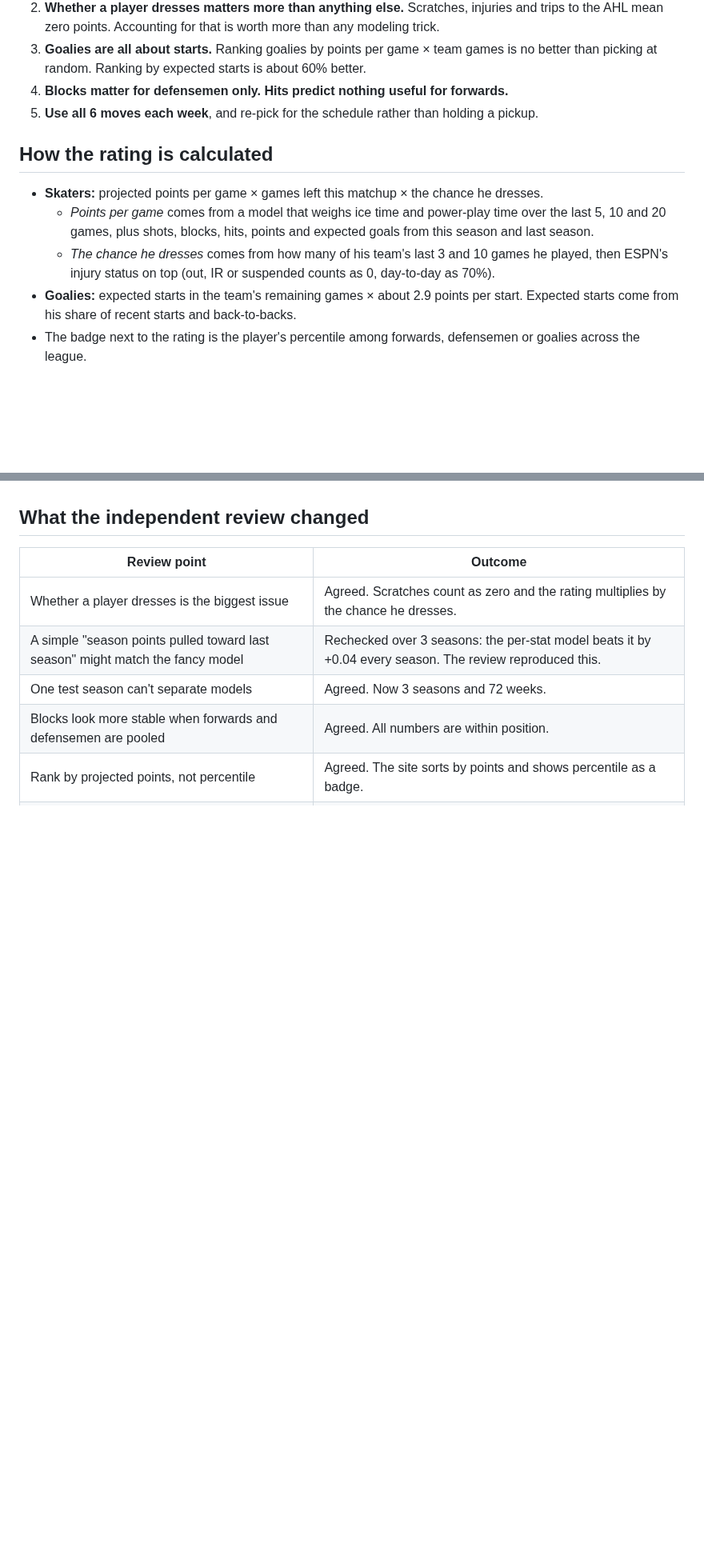
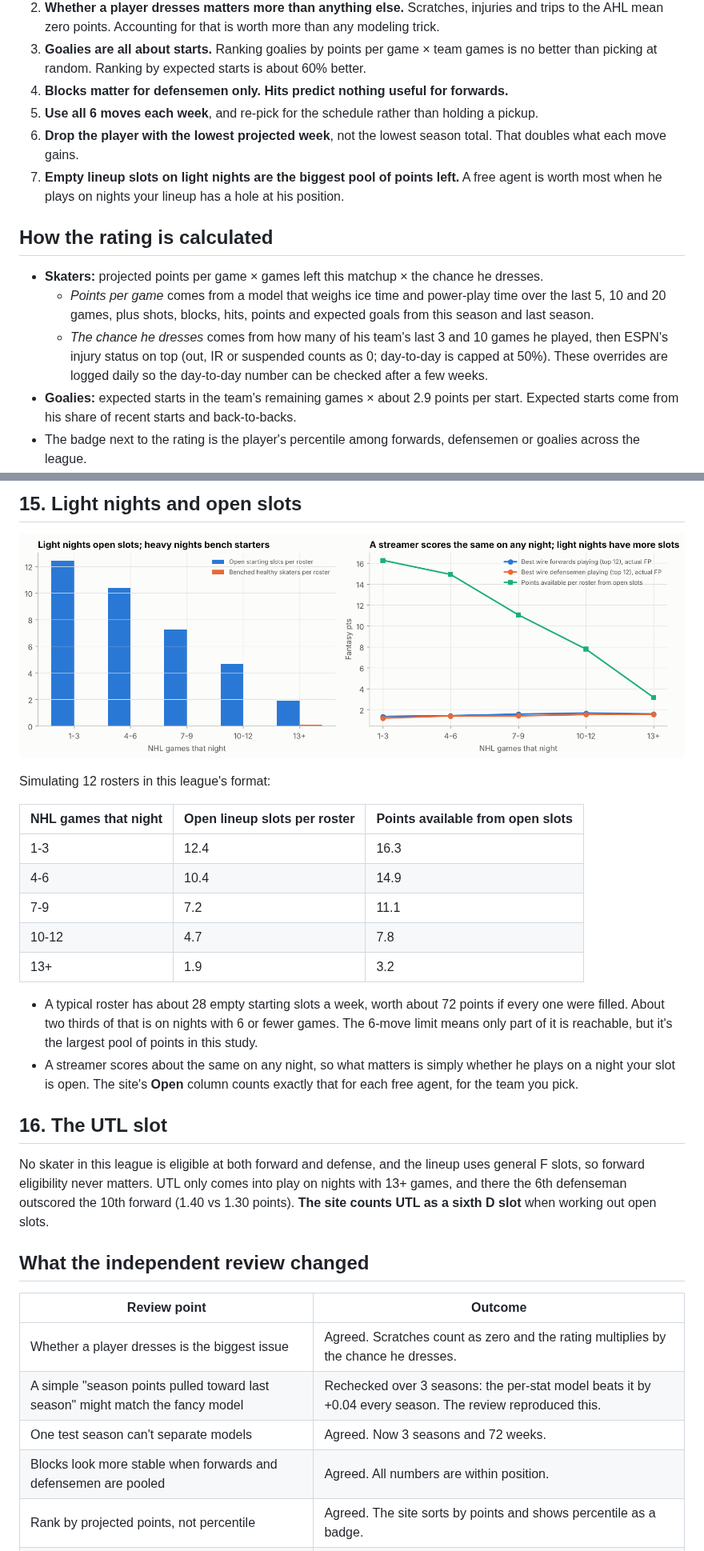
Before and after one commit to Jvansant122/Fantasy-hockey, a Markdown page: docs/research.md, 2 parts joined by grey strips. Shown at 80% size. Rendered like a GitHub page; pictures changed too: docs/img/light_nights.png (added); blank space fills up the shorter version.

```diff
--- a/docs/research.md
+++ b/docs/research.md
@@ -13,12 +13,14 @@ Last updated Oct 9, 2026. The research is ongoing; new findings are added here a
 3. **Goalies are all about starts.** Ranking goalies by points per game × team games is no better than picking at random. Ranking by expected starts is about 60% better.
 4. **Blocks matter for defensemen only. Hits predict nothing useful for forwards.**
 5. **Use all 6 moves each week**, and re-pick for the schedule rather than holding a pickup.
+6. **Drop the player with the lowest projected week**, not the lowest season total. That doubles what each move gains.
+7. **Empty lineup slots on light nights are the biggest pool of points left.** A free agent is worth most when he plays on nights your lineup has a hole at his position.
 
 ## How the rating is calculated
 
 - **Skaters:** projected points per game × games left this matchup × the chance he dresses.
   - *Points per game* comes from a model that weighs ice time and power-play time over the last 5, 10 and 20 games, plus shots, blocks, hits, points and expected goals from this season and last season.
-  - *The chance he dresses* comes from how many of his team's last 3 and 10 games he played, then ESPN's injury status on top (out, IR or suspended counts as 0, day-to-day as 70%).
+  - *The chance he dresses* comes from how many of his team's last 3 and 10 games he played, then ESPN's injury status on top (out, IR or suspended counts as 0; day-to-day is capped at 50%). These overrides are logged daily so the day-to-day number can be checked after a few weeks.
 - **Goalies:** expected starts in the team's remaining games × about 2.9 points per start. Expected starts come from his share of recent starts and back-to-backs.
 - The badge next to the rating is the player's percentile among forwards, defensemen or goalies across the league.
 
@@ -178,3 +210,24 @@ Compared with dropping a typical bottom-of-roster skater (about 4.5 points a wee
+## 15. Light nights and open slots
+
+![Light nights](img/light_nights.png)
+
+Simulating 12 rosters in this league's format:
+
+| NHL games that night | Open lineup slots per roster | Points available from open slots |
+| --- | --- | --- |
+| 1-3 | 12.4 | 16.3 |
+| 4-6 | 10.4 | 14.9 |
+| 7-9 | 7.2 | 11.1 |
+| 10-12 | 4.7 | 7.8 |
+| 13+ | 1.9 | 3.2 |
+
+- A typical roster has about 28 empty starting slots a week, worth about 72 points if every one were filled. About two thirds of that is on nights with 6 or fewer games. The 6-move limit means only part of it is reachable, but it's the largest pool of points in this study.
+- A streamer scores about the same on any night, so what matters is simply whether he plays on a night your slot is open. The site's **Open** column counts exactly that for each free agent, for the team you pick.
+
+## 16. The UTL slot
+
+No skater in this league is eligible at both forward and defense, and the lineup uses general F slots, so forward eligibility never matters. UTL only comes into play on nights with 13+ games, and there the 6th defenseman outscored the 10th forward (1.40 vs 1.30 points). **The site counts UTL as a sixth D slot** when working out open slots.
+
 ## What the independent review changed
 
 | Review point | Outcome |
```
Also changed, not shown: other parts of docs/research.md (+32 -2 lines), docs/img/drop_rules.png (added), docs/img/rookies.png (added), 3 other files.
